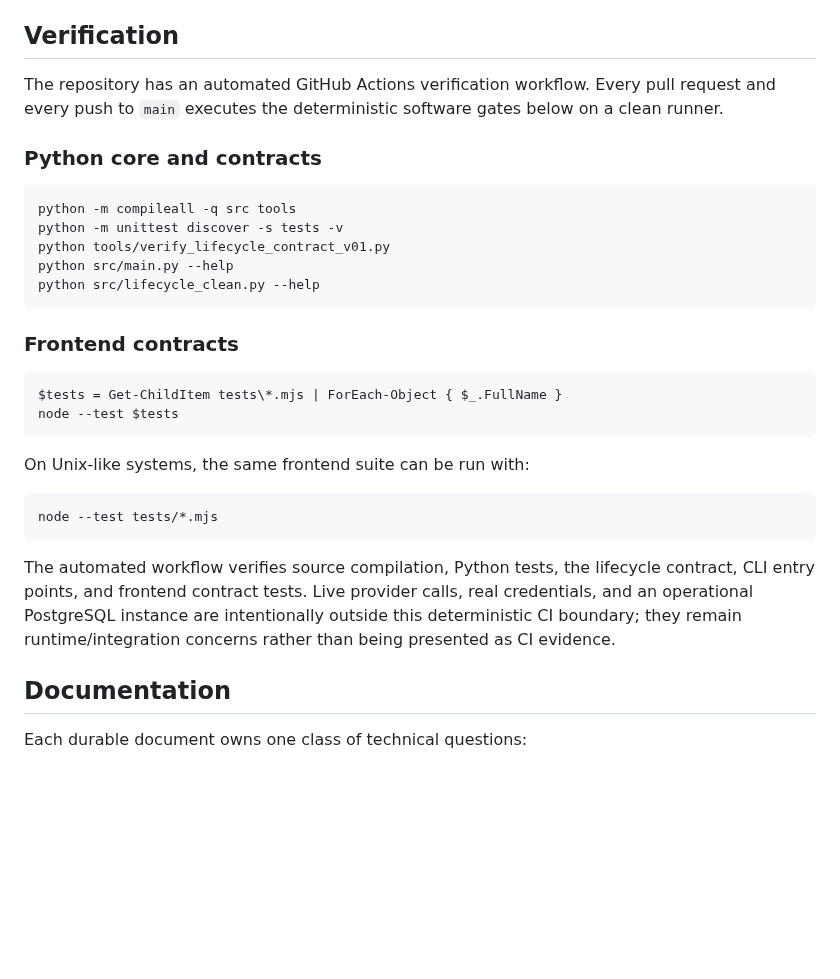
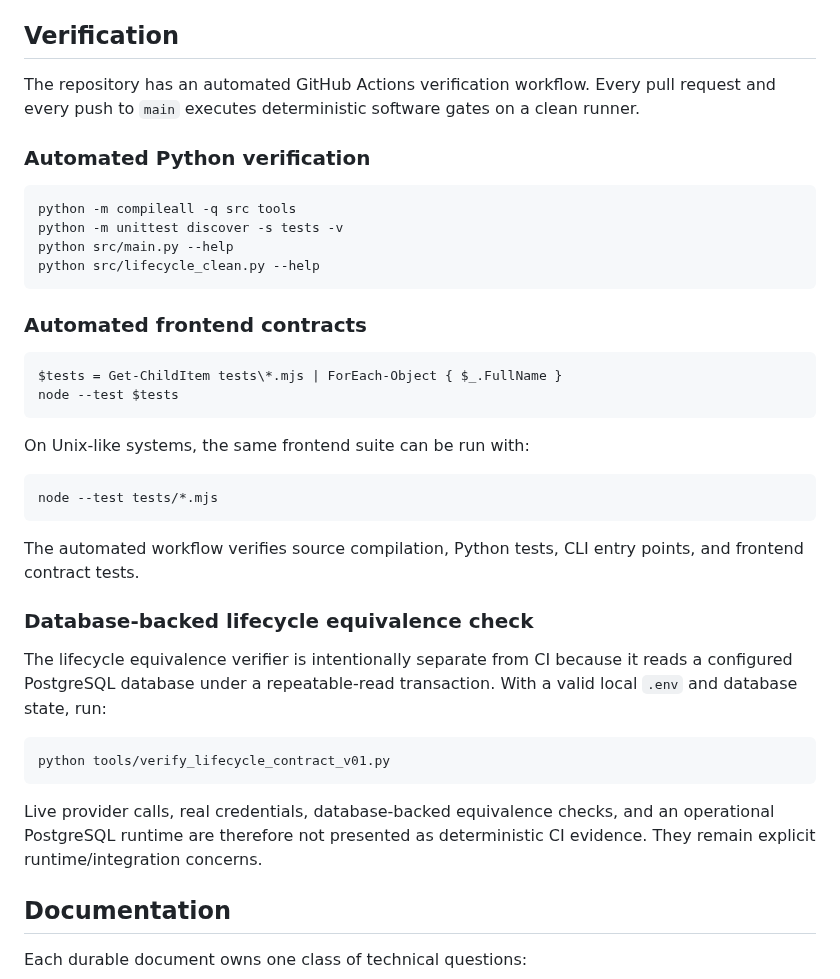
Before and after one commit to 0bLad20x/solana-token-observatory, a Markdown page: README.md, the part around the change. Drawn GitHub-style; blank space fills up the shorter version.

Commit message:
docs: distinguish CI from database-backed verification

````diff
--- a/README.md
+++ b/README.md
@@ -267,19 +267,18 @@ By default, the Observatory is available at `http://127.0.0.1:8000`.
 
 ## Verification
 
-The repository has an automated GitHub Actions verification workflow. Every pull request and every push to `main` executes the deterministic software gates below on a clean runner.
+The repository has an automated GitHub Actions verification workflow. Every pull request and every push to `main` executes deterministic software gates on a clean runner.
 
-### Python core and contracts
+### Automated Python verification
 
 ```powershell
 python -m compileall -q src tools
 python -m unittest discover -s tests -v
-python tools/verify_lifecycle_contract_v01.py
 python src/main.py --help
 python src/lifecycle_clean.py --help
 ```
 
-### Frontend contracts
+### Automated frontend contracts
 
 ```powershell
 $tests = Get-ChildItem tests\*.mjs | ForEach-Object { $_.FullName }
@@ -292,7 +291,17 @@ On Unix-like systems, the same frontend suite can be run with:
 node --test tests/*.mjs
 ```
 
-The automated workflow verifies source compilation, Python tests, the lifecycle contract, CLI entry points, and frontend contract tests. Live provider calls, real credentials, and an operational PostgreSQL instance are intentionally outside this deterministic CI boundary; they remain runtime/integration concerns rather than being presented as CI evidence.
+The automated workflow verifies source compilation, Python tests, CLI entry points, and frontend contract tests.
+
+### Database-backed lifecycle equivalence check
+
+The lifecycle equivalence verifier is intentionally separate from CI because it reads a configured PostgreSQL database under a repeatable-read transaction. With a valid local `.env` and database state, run:
+
+```powershell
+python tools/verify_lifecycle_contract_v01.py
+```
+
+Live provider calls, real credentials, database-backed equivalence checks, and an operational PostgreSQL runtime are therefore not presented as deterministic CI evidence. They remain explicit runtime/integration concerns.
 
 ## Documentation
 
````
